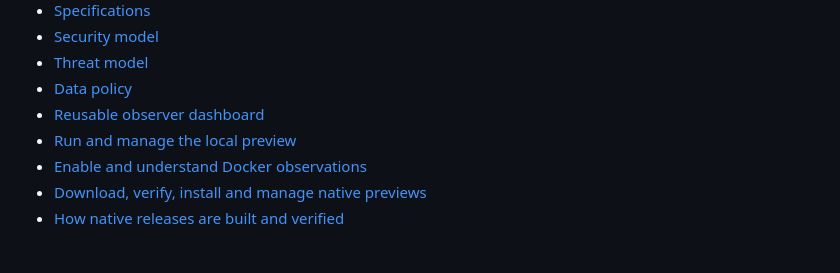
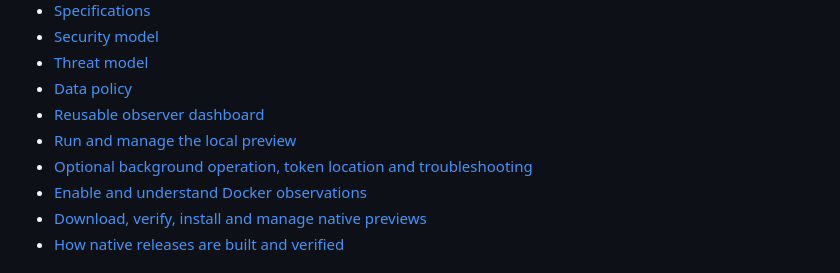
Before and after one commit to braidenm/home-lab-observer, a Markdown page: README.md, the part around the change. Rendered like a GitHub page.

Commit message:
docs: clarify background access and recovery instructions

```diff
--- a/README.md
+++ b/README.md
@@ -66,6 +66,7 @@ exits 1 but cannot guarantee a complete JSON document.
 - [Data policy](docs/privacy/data-policy.md)
 - [Reusable observer dashboard](web/observer-ui/README.md)
 - [Run and manage the local preview](docs/local-service.md)
+- [Optional background operation, token location and troubleshooting](docs/background-operation.md)
 - [Enable and understand Docker observations](docs/container-observations.md)
 - [Download, verify, install and manage native previews](docs/install.md)
 - [How native releases are built and verified](docs/releasing.md)
```
Also changed, not shown: docs/background-operation.md (+26 -0 lines), docs/local-service.md (+6 -4 lines).
